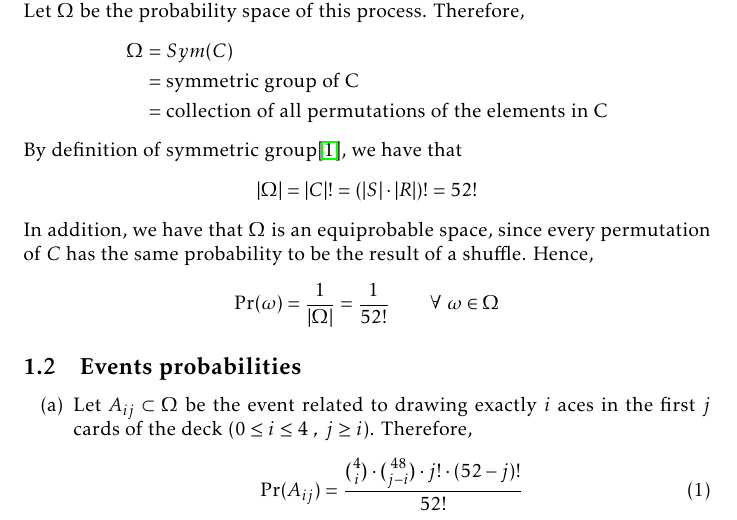
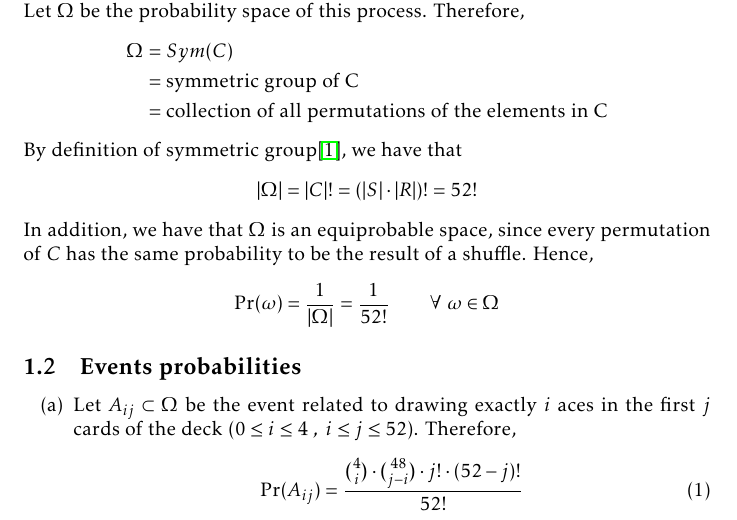
Before and after one commit to farosato/Data-Mining-homeworks, a LaTeX problem sheet (hw01/report/hw_1.tex, which reads hw01/report/tex/problem_1.tex): part of page 2 of 16, cut so that both start at the same text. Compiled offline with pdfLaTeX.

Commit message:
fix typo in problem 1 report

```diff
--- a/hw01/report/tex/problem_1.tex
+++ b/hw01/report/tex/problem_1.tex
@@ -38,7 +38,7 @@ In addition, we have that $\Omega$ is an equiprobable space, since every permuta
 
 \subsection{Events probabilities}
 \begin{itemize}
-	\item[(a)] Let $A_{ij} \subset \Omega$ be the event related to drawing exactly $i$ aces in the first $j$ cards of the deck $(0 \leq i \leq 4 \ , \ j \geq i)$. Therefore,
+	\item[(a)] Let $A_{ij} \subset \Omega$ be the event related to drawing exactly $i$ aces in the first $j$ cards of the deck $(0 \leq i \leq 4 \ , \ i \leq j \leq 52)$. Therefore,
 	\begin{align}
 		\Pr(A_{ij}) = \dfrac{\binom{4}{i} \cdot \binom{48}{j-i} \cdot j! \cdot (52-j)!}{52!} \label{pr_aij}
 	\end{align}
```
